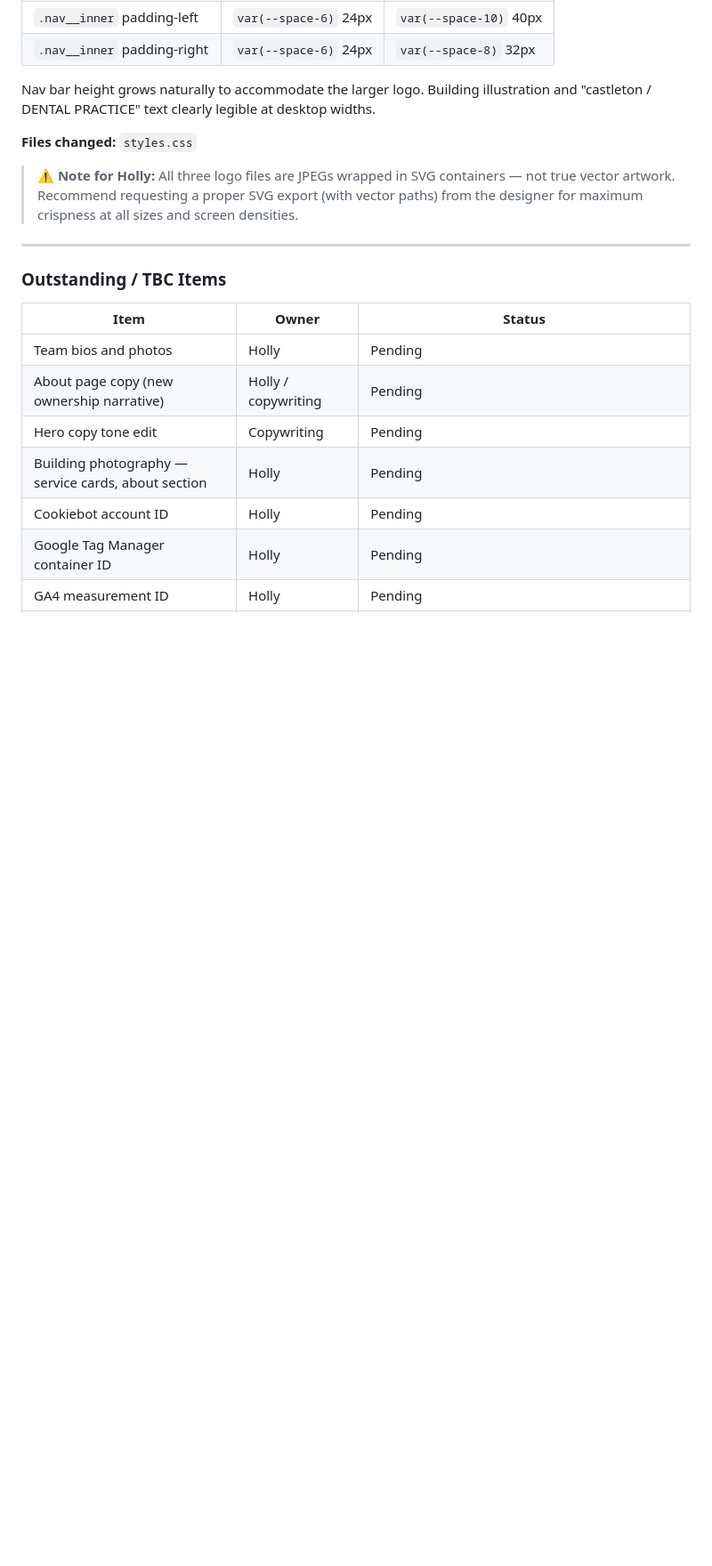
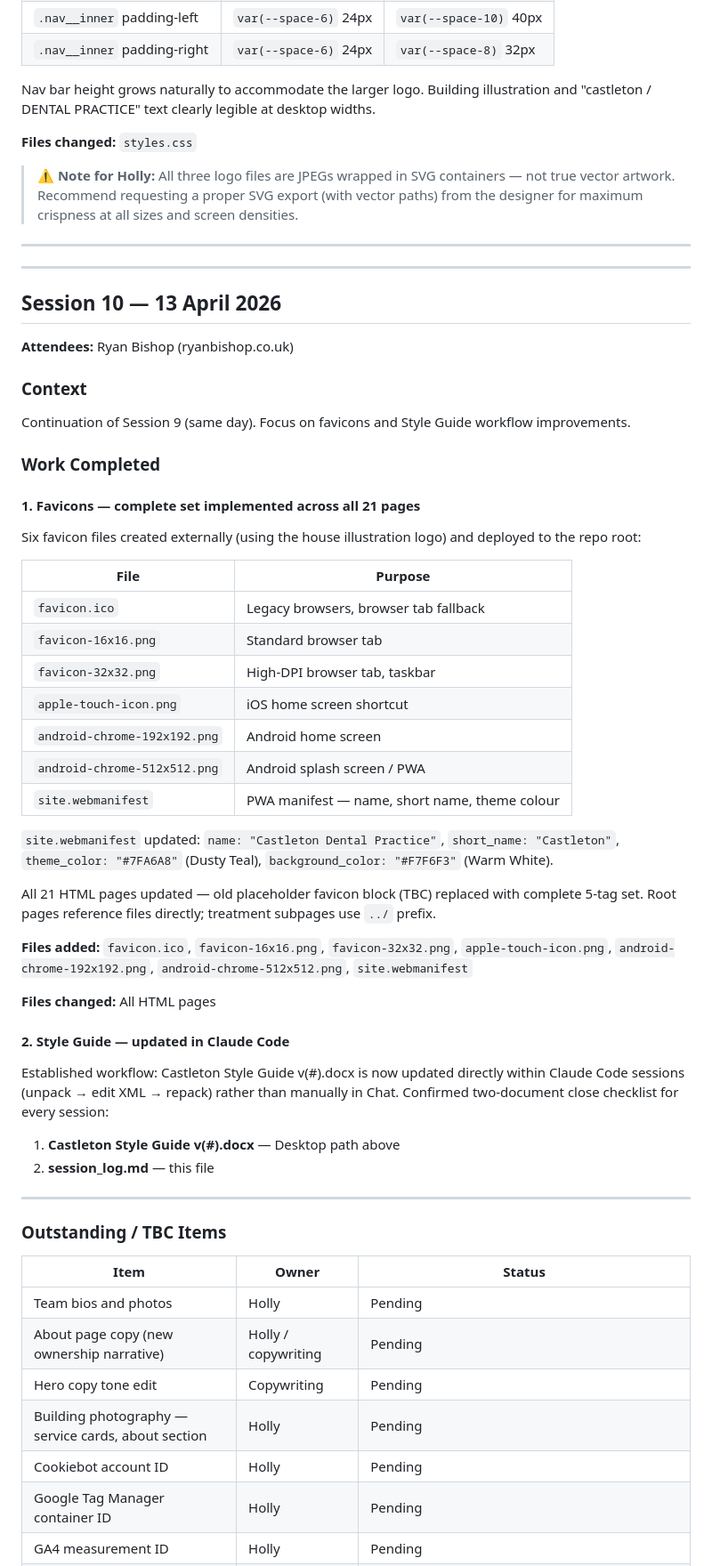
Before and after one commit to R-S-Bishop/Castleton, a Markdown page: session_log.md, the part around the change. Shown at 89% size. Rendered like a GitHub page; blank space fills up the shorter version.

Commit message:
Session 10 — favicons implemented across all 21 pages
- Add complete favicon set (ico, 16x16, 32x32, apple-touch, android-chrome 192/512, webmanifest)
- Replace TBC favicon placeholder block in all 21 HTML pages
- site.webmanifest: name "Castleton Dental Practice", theme #7FA6A8 Dusty Teal
- Update session_log.md — Session 10

Co-Authored-By: Claude Sonnet 4.6 <noreply@anthropic.com>

```diff
--- a/session_log.md
+++ b/session_log.md
@@ -422,6 +422,47 @@ Nav bar height grows naturally to accommodate the larger logo. Building illustra
 
 ---
 
+---
+
+## Session 10 — 13 April 2026
+
+**Attendees:** Ryan Bishop (ryanbishop.co.uk)
+
+### Context
+Continuation of Session 9 (same day). Focus on favicons and Style Guide workflow improvements.
+
+### Work Completed
+
+#### 1. Favicons — complete set implemented across all 21 pages
+
+Six favicon files created externally (using the house illustration logo) and deployed to the repo root:
+
+| File | Purpose |
+|---|---|
+| `favicon.ico` | Legacy browsers, browser tab fallback |
+| `favicon-16x16.png` | Standard browser tab |
+| `favicon-32x32.png` | High-DPI browser tab, taskbar |
+| `apple-touch-icon.png` | iOS home screen shortcut |
+| `android-chrome-192x192.png` | Android home screen |
+| `android-chrome-512x512.png` | Android splash screen / PWA |
+| `site.webmanifest` | PWA manifest — name, short name, theme colour |
+
+`site.webmanifest` updated: `name: "Castleton Dental Practice"`, `short_name: "Castleton"`, `theme_color: "#7FA6A8"` (Dusty Teal), `background_color: "#F7F6F3"` (Warm White).
+
+All 21 HTML pages updated — old placeholder favicon block (TBC) replaced with complete 5-tag set. Root pages reference files directly; treatment subpages use `../` prefix.
+
+**Files added:** `favicon.ico`, `favicon-16x16.png`, `favicon-32x32.png`, `apple-touch-icon.png`, `android-chrome-192x192.png`, `android-chrome-512x512.png`, `site.webmanifest`
+
+**Files changed:** All HTML pages
+
+#### 2. Style Guide — updated in Claude Code
+
+Established workflow: Castleton Style Guide v(#).docx is now updated directly within Claude Code sessions (unpack → edit XML → repack) rather than manually in Chat. Confirmed two-document close checklist for every session:
+1. **Castleton Style Guide v(#).docx** — Desktop path above
+2. **session_log.md** — this file
+
+---
+
 ### Outstanding / TBC Items
 
 | Item | Owner | Status |
```
